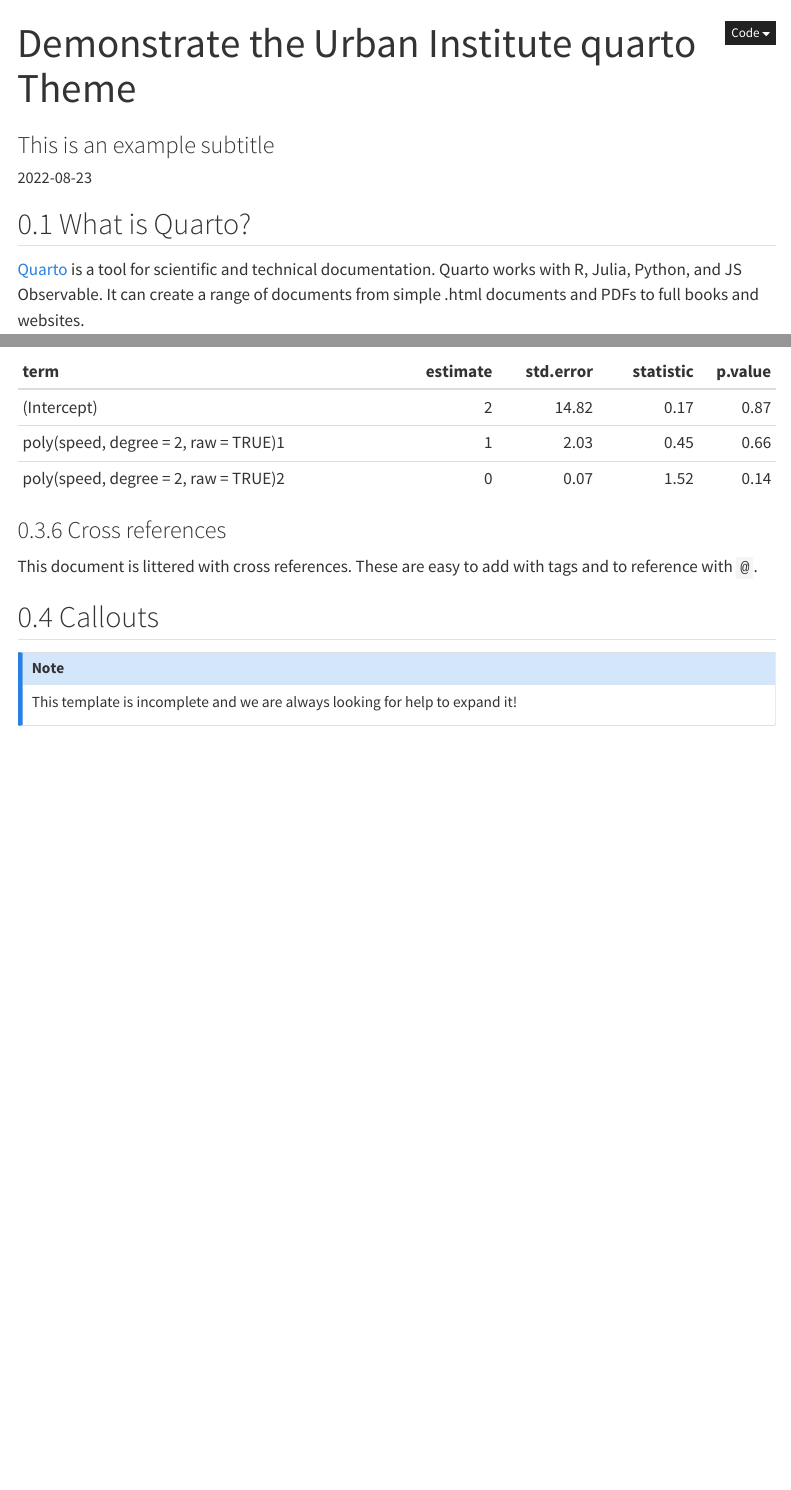
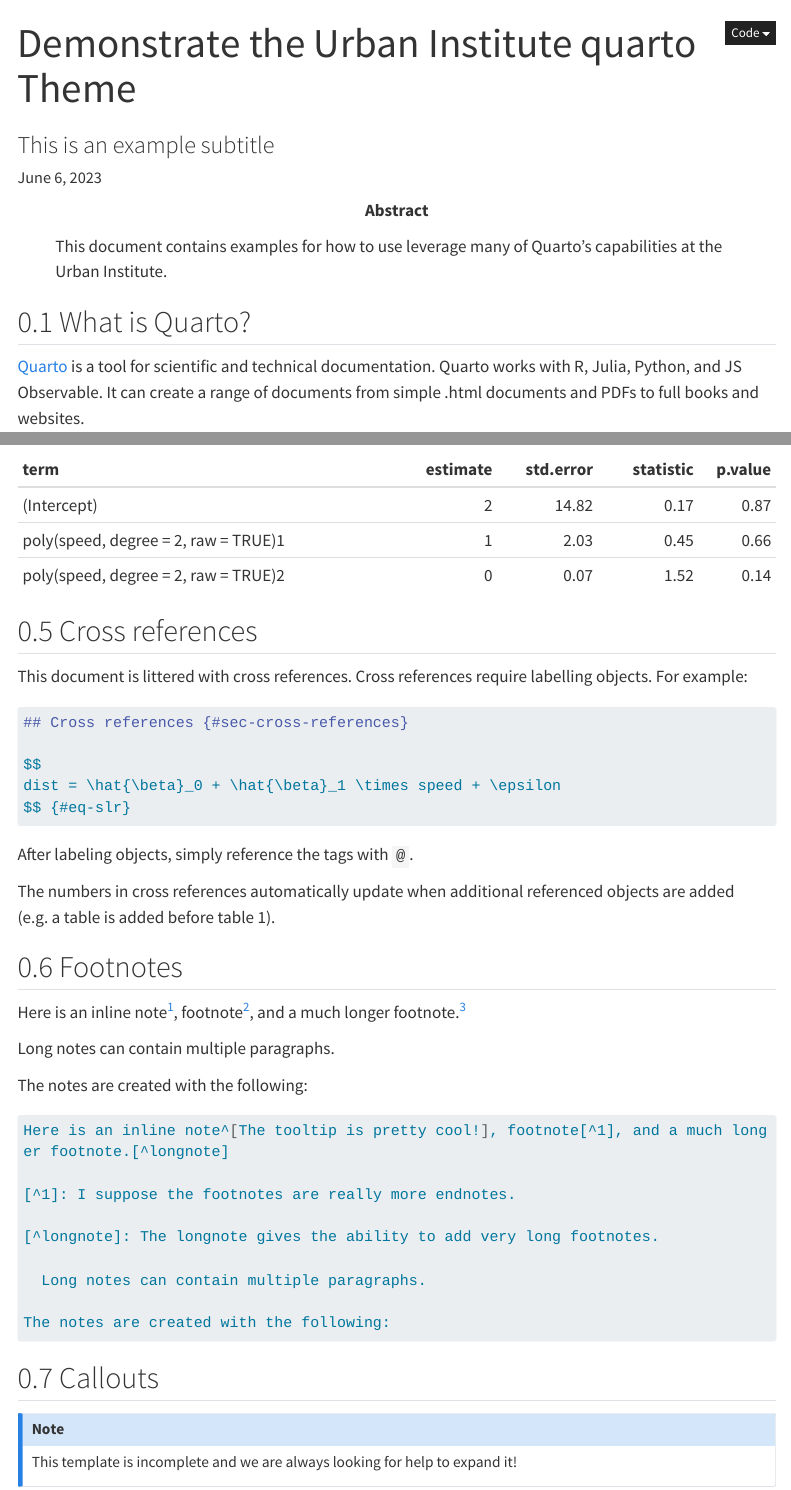
Before and after one commit to UI-Research/urbnquarto, a Quarto document (web-report.qmd): the page in a window 1100 px wide, from its top, and a second part further down, joined at a grey line. Rendered offline with R 4.5, knitr and Pandoc in place of Quarto, with nearby package versions; some code elsewhere in the file could not run offline; menus at the side of the page are left out; long lines of code are wrapped.

Commit message:
Update web report

````diff
--- a/web-report.qmd
+++ b/web-report.qmd
@@ -4,7 +4,9 @@
 author-title: "Authors"
 authors: "Aaron R. Williams and Erika Tyagi"
 affiliation: "Urban Institute"
-date: "2022-08-23"
+date: today
+abstract-title: "Quarto at Urban"
+abstract: "This document contains examples for how to use leverage many of Quarto's capabilities at the Urban Institute."
 format:
   html:
     theme: urbn.scss
@@ -200,9 +202,46 @@
 
 ```
 
-### Cross references
+## Cross references {#sec-cross-references}
 
-This document is littered with cross references. These are easy to add with tags and to reference with `@`.
+This document is littered with cross references. Cross references require labelling objects. For example:
+
+```markdown
+## Cross references {#sec-cross-references}
+
+$$
+dist = \hat{\beta}_0 + \hat{\beta}_1 \times speed + \epsilon
+$$ {#eq-slr}
+
+```
+
+After labeling objects, simply reference the tags with `@`.
+
+The numbers in cross references automatically update when additional referenced objects are added (e.g. a table is added before table 1).
+
+## Footnotes {#sec-footnotes}
+
+Here is an inline note^[The tooltip is pretty cool!], footnote[^1], and a much longer footnote.[^longnote]
+
+[^1]: I suppose the footnotes are really more endnotes.
+
+[^longnote]: The longnote gives the ability to add very long footnotes.
+
+  Long notes can contain multiple paragraphs.
+
+The notes are created with the following:
+
+```markdown
+Here is an inline note^[The tooltip is pretty cool!], footnote[^1], and a much longer footnote.[^longnote]
+
+[^1]: I suppose the footnotes are really more endnotes.
+
+[^longnote]: The longnote gives the ability to add very long footnotes.
+
+  Long notes can contain multiple paragraphs.
+
+The notes are created with the following:
+```
 
 ## Callouts {#sec-callouts}
 
````
Also changed, not shown: web-report.qmd (14 more changed lines).
